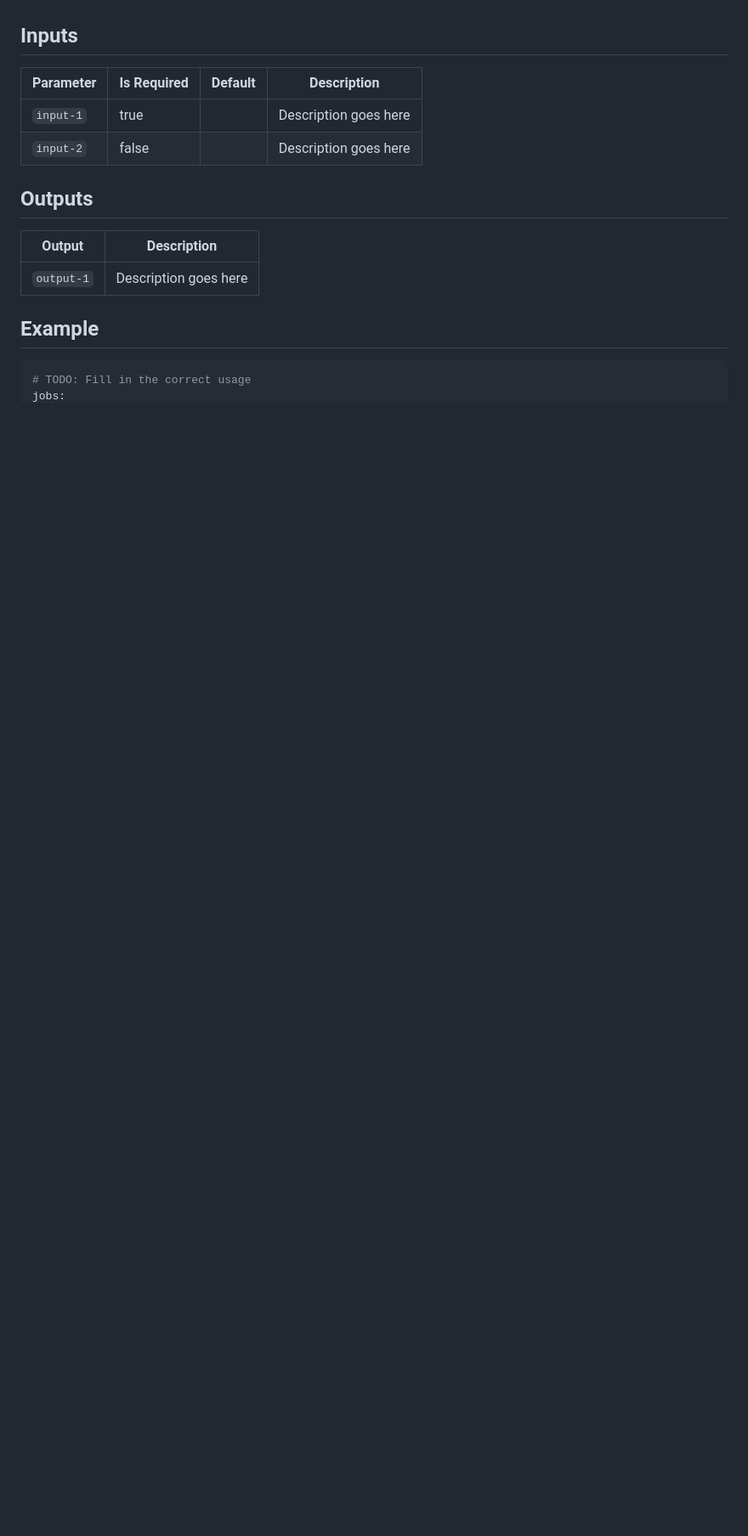
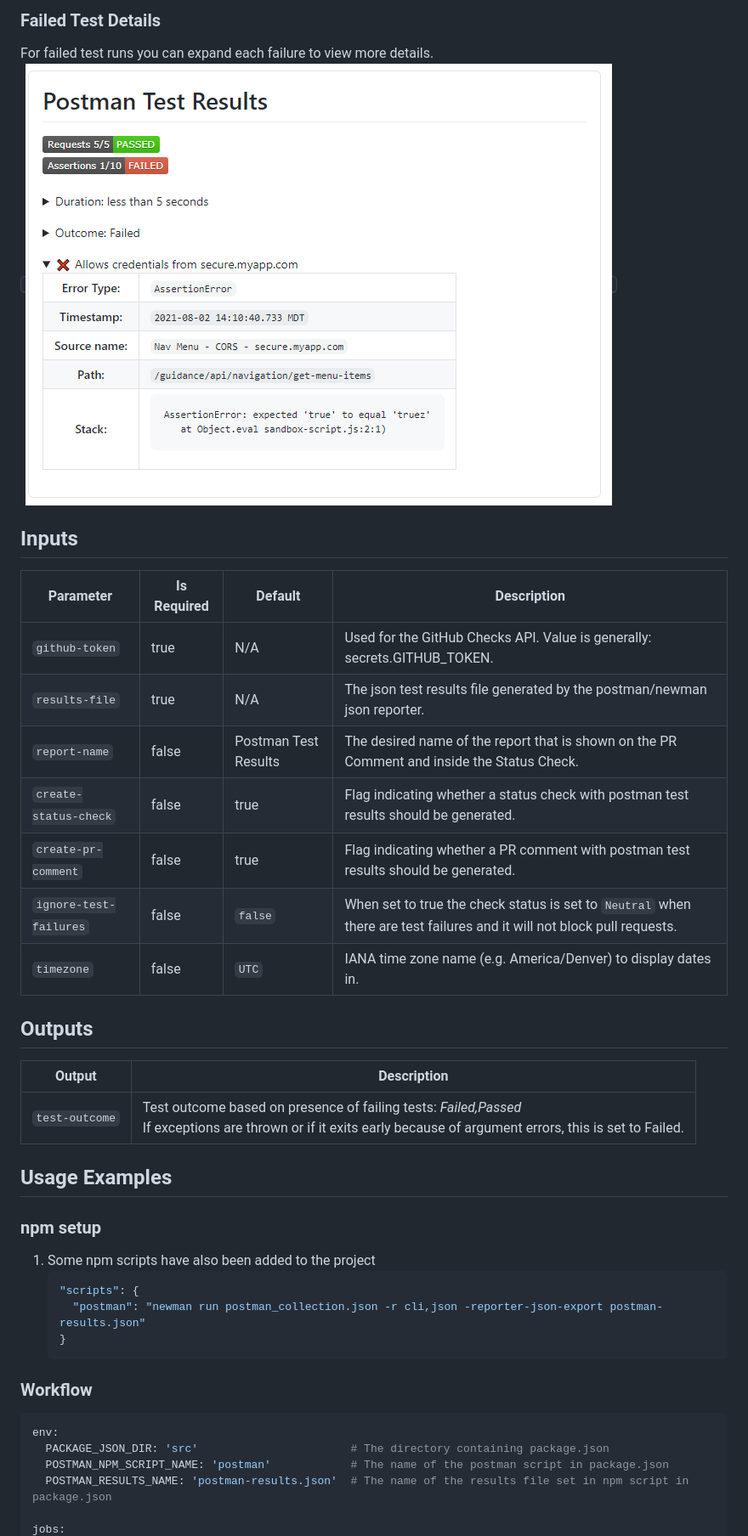
Before and after one commit to im-open/process-postman-test-results, a Markdown page: README.md, the part around one of its changes. Shown at 85% size. Rendered like a GitHub page; pictures changed too: docs/failed_tests.png (added); blank space fills up the shorter version.

````diff
--- a/README.md
+++ b/README.md
@@ -50,16 +38,39 @@ This template can be used to quickly start a new custom js action repository.  C
+### Failed Test Details
+For failed test runs you can expand each failure to view more details.
+<kbd><img src="./docs/failed_tests.png"></img></kbd>
+
 ## Inputs
-| Parameter | Is Required | Default | Description           |
-| --------- | ----------- | ------- | --------------------- |
-| `input-1` | true        |         | Description goes here |
-| `input-2` | false       |         | Description goes here |
+| Parameter              | Is Required | Default              | Description                                                                                                             |
+| ---------------------- | ----------- | -------------------- | ----------------------------------------------------------------------------------------------------------------------- |
+| `github-token`         | true        | N/A                  | Used for the GitHub Checks API.  Value is generally: secrets.GITHUB_TOKEN.                                              |
+| `results-file`         | true        | N/A                  | The json test results file generated by the postman/newman json reporter.                                               |
+| `report-name`          | false       | Postman Test Results | The desired name of the report that is shown on the PR Comment and inside the Status Check.                             |
+| `create-status-check`  | false       | true                 | Flag indicating whether a status check with postman test results should be generated.                                   |
+| `create-pr-comment`    | false       | true                 | Flag indicating whether a PR comment with postman test results should be generated.                                     |
+| `ignore-test-failures` | false       | `false`              | When set to true the check status is set to `Neutral` when there are test failures and it will not block pull requests. |
+| `timezone`             | false       | `UTC`                | IANA time zone name (e.g. America/Denver) to display dates in.                                                          |
+
 
 ## Outputs
-| Output     | Description           |
-| ---------- | --------------------- |
-| `output-1` | Description goes here |
+| Output         | Description                                                                                                                                                           |
+| -------------- | --------------------------------------------------------------------------------------------------------------------------------------------------------------------- |
+| `test-outcome` | Test outcome based on presence of failing tests: *Failed,Passed*<br/>If exceptions are thrown or if it exits early because of argument errors, this is set to Failed. |
 
-## Example
+## Usage Examples
+### npm setup
+1. Some npm scripts have also been added to the project
+    ```json
+    "scripts": {
+      "postman": "newman run postman_collection.json -r cli,json -reporter-json-export postman-results.json"
+    }
+    ```
+
+### Workflow
 
 ```yml
-# TODO: Fill in the correct usage
+env:
+  PACKAGE_JSON_DIR: 'src'                       # The directory containing package.json
+  POSTMAN_NPM_SCRIPT_NAME: 'postman'            # The name of the postman script in package.json
+  POSTMAN_RESULTS_NAME: 'postman-results.json'  # The name of the results file set in npm script in package.json
+
 jobs:
````
Also changed, not shown: other parts of README.md (+78 -51 lines), docs/pr_comment.png (added), docs/pr_status_check.png (added), docs/workflow_status_check.png (added), 11 other files.
